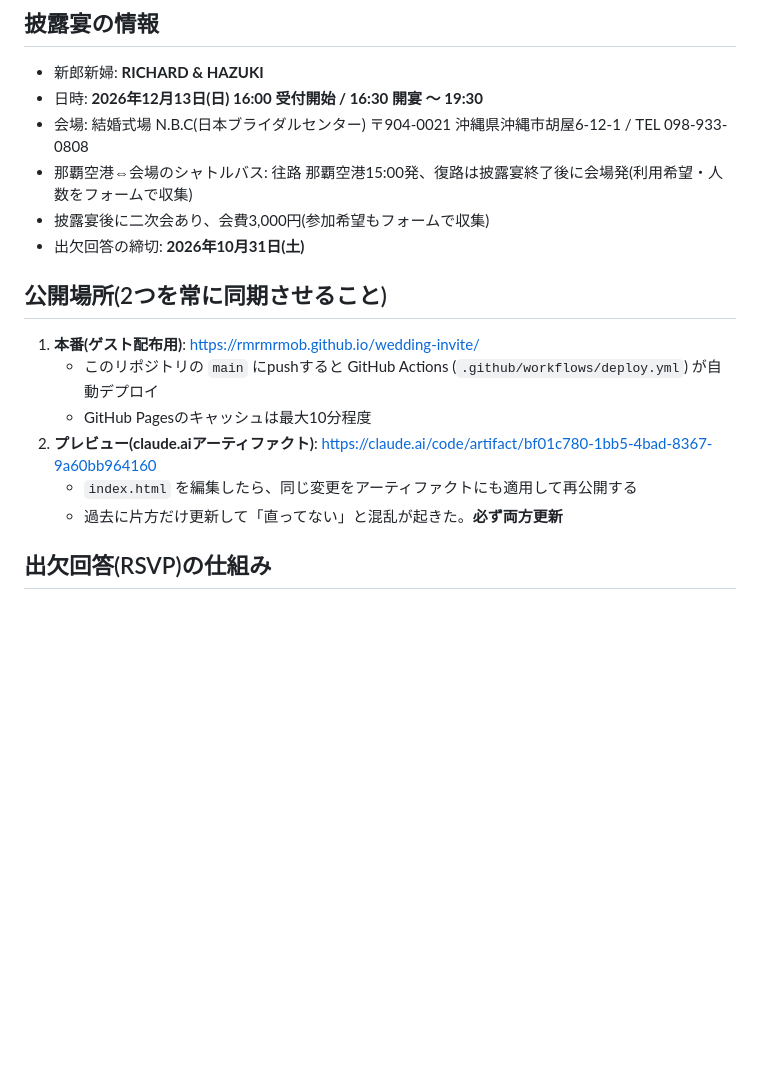
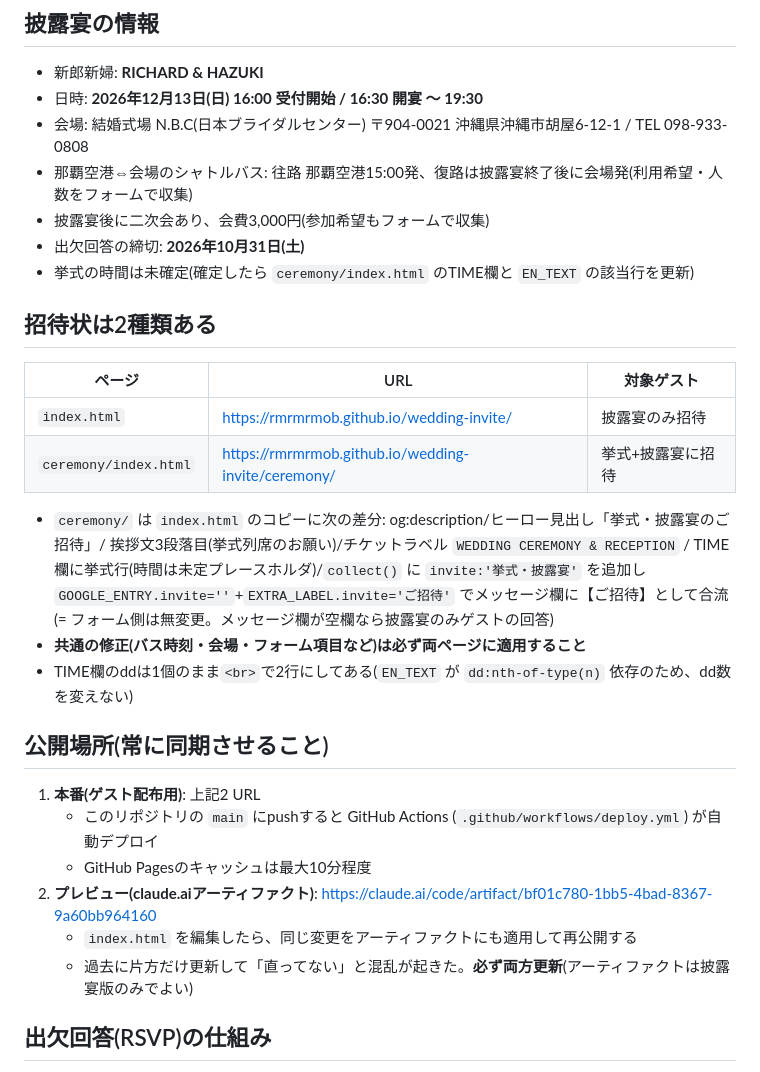
Before and after one commit to rmrmrmob/wedding-invite, a Markdown page: CLAUDE.md, the part around the change. GitHub-like rendering; blank space fills up the shorter version.

Commit message:
Document the two-invitation structure in CLAUDE.md
Co-Authored-By: Claude Fable 5 <noreply@anthropic.com>
Claude-Session: https://claude.ai/code/session_015f3gzgDT2z4eLoNkfAU2vW

```diff
--- a/CLAUDE.md
+++ b/CLAUDE.md
@@ -11,15 +11,31 @@ URLを配り、サインインなしで誰でも開ける。作業を続ける
 - 那覇空港⇔会場のシャトルバス: 往路 那覇空港15:00発、復路は披露宴終了後に会場発(利用希望・人数をフォームで収集)
 - 披露宴後に二次会あり、会費3,000円(参加希望もフォームで収集)
 - 出欠回答の締切: **2026年10月31日(土)**
+- 挙式の時間は未確定(確定したら `ceremony/index.html` のTIME欄と `EN_TEXT` の該当行を更新)
 
-## 公開場所(2つを常に同期させること)
+## 招待状は2種類ある
 
-1. **本番(ゲスト配布用)**: https://rmrmrmob.github.io/wedding-invite/
+| ページ | URL | 対象ゲスト |
+| --- | --- | --- |
+| `index.html` | https://rmrmrmob.github.io/wedding-invite/ | 披露宴のみ招待 |
+| `ceremony/index.html` | https://rmrmrmob.github.io/wedding-invite/ceremony/ | 挙式+披露宴に招待 |
+
+- `ceremony/` は `index.html` のコピーに次の差分: og:description/ヒーロー見出し「挙式・披露宴のご招待」/
+  挨拶文3段落目(挙式列席のお願い)/チケットラベル `WEDDING CEREMONY & RECEPTION` /
+  TIME欄に挙式行(時間は未定プレースホルダ)/`collect()` に `invite:'挙式・披露宴'` を追加し
+  `GOOGLE_ENTRY.invite=''`+`EXTRA_LABEL.invite='ご招待'` でメッセージ欄に【ご招待】として合流
+  (= フォーム側は無変更。メッセージ欄が空欄なら披露宴のみゲストの回答)
+- **共通の修正(バス時刻・会場・フォーム項目など)は必ず両ページに適用すること**
+- TIME欄のddは1個のまま`<br>`で2行にしてある(`EN_TEXT` が `dd:nth-of-type(n)` 依存のため、dd数を変えない)
+
+## 公開場所(常に同期させること)
+
+1. **本番(ゲスト配布用)**: 上記2 URL
    - このリポジトリの `main` にpushすると GitHub Actions (`.github/workflows/deploy.yml`) が自動デプロイ
    - GitHub Pagesのキャッシュは最大10分程度
 2. **プレビュー(claude.aiアーティファクト)**: https://claude.ai/code/artifact/bf01c780-1bb5-4bad-8367-9a60bb964160
    - `index.html` を編集したら、同じ変更をアーティファクトにも適用して再公開する
-   - 過去に片方だけ更新して「直ってない」と混乱が起きた。**必ず両方更新**
+   - 過去に片方だけ更新して「直ってない」と混乱が起きた。**必ず両方更新**(アーティファクトは披露宴版のみでよい)
 
 ## 出欠回答(RSVP)の仕組み
 
```
